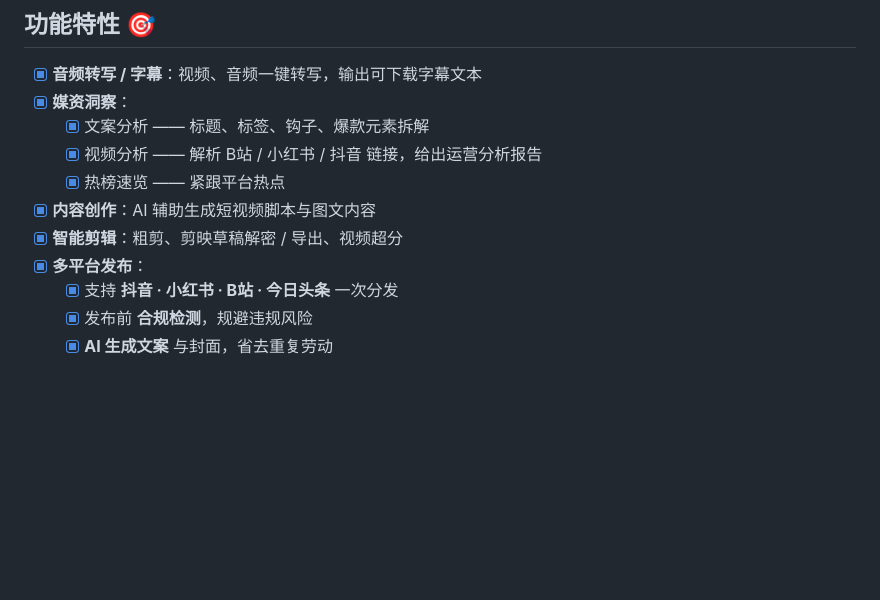
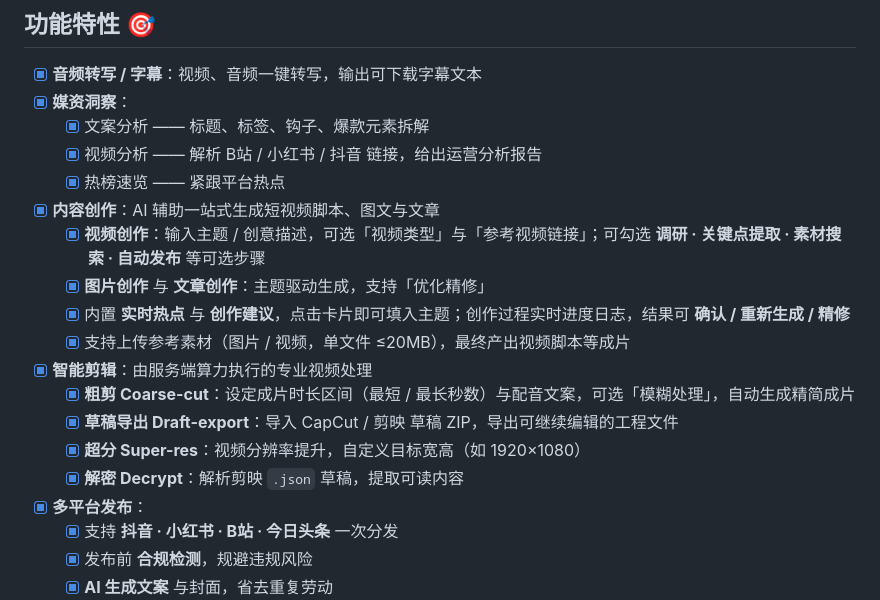
Before and after one commit to HTWMedia/HTWClient, a Markdown page: README.md, the part around the change. GitHub-like rendering; blank space fills up the shorter version.

Commit message:
docs: 细化 README 内容创作与智能剪辑说明

```diff
--- a/README.md
+++ b/README.md
@@ -60,8 +60,16 @@
   - [x] 文案分析 —— 标题、标签、钩子、爆款元素拆解
   - [x] 视频分析 —— 解析 B站 / 小红书 / 抖音 链接，给出运营分析报告
   - [x] 热榜速览 —— 紧跟平台热点
-- [x] **内容创作**：AI 辅助生成短视频脚本与图文内容
-- [x] **智能剪辑**：粗剪、剪映草稿解密 / 导出、视频超分
+- [x] **内容创作**：AI 辅助一站式生成短视频脚本、图文与文章
+  - [x] **视频创作**：输入主题 / 创意描述，可选「视频类型」与「参考视频链接」；可勾选 **调研 · 关键点提取 · 素材搜索 · 自动发布** 等可选步骤
+  - [x] **图片创作** 与 **文章创作**：主题驱动生成，支持「优化精修」
+  - [x] 内置 **实时热点** 与 **创作建议**，点击卡片即可填入主题；创作过程实时进度日志，结果可 **确认 / 重新生成 / 精修**
+  - [x] 支持上传参考素材（图片 / 视频，单文件 ≤20MB），最终产出视频脚本等成片
+- [x] **智能剪辑**：由服务端算力执行的专业视频处理
+  - [x] **粗剪 Coarse-cut**：设定成片时长区间（最短 / 最长秒数）与配音文案，可选「模糊处理」，自动生成精简成片
+  - [x] **草稿导出 Draft-export**：导入 CapCut / 剪映 草稿 ZIP，导出可继续编辑的工程文件
+  - [x] **超分 Super-res**：视频分辨率提升，自定义目标宽高（如 1920×1080）
+  - [x] **解密 Decrypt**：解析剪映 `.json` 草稿，提取可读内容
 - [x] **多平台发布**：
   - [x] 支持 **抖音 · 小红书 · B站 · 今日头条** 一次分发
   - [x] 发布前 **合规检测**，规避违规风险
```
